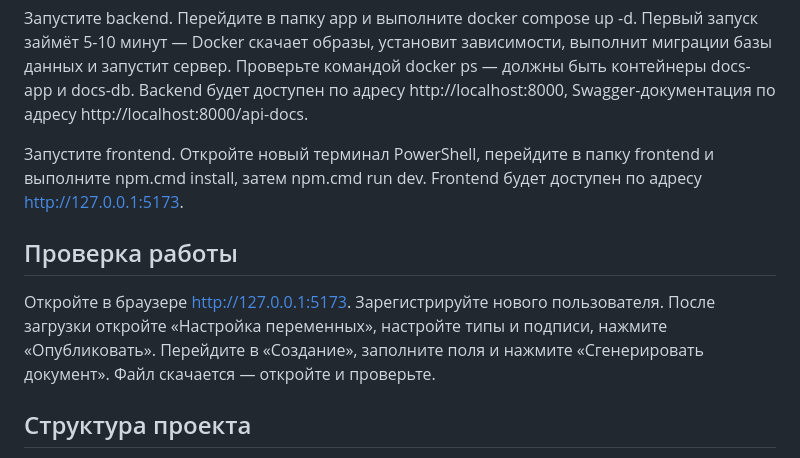
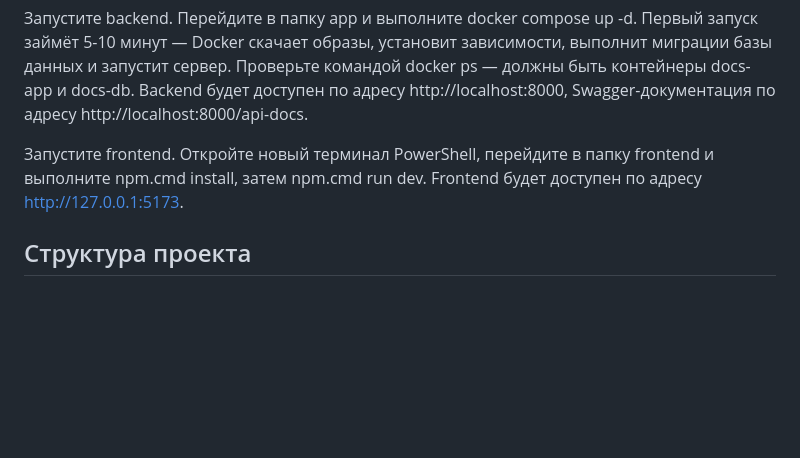
Before and after one commit to Empty921/new_contract_generator, a Markdown page: README.md, the part around the change. Drawn GitHub-style; blank space fills up the shorter version.

```diff
--- a/README.md
+++ b/README.md
@@ -41,10 +41,6 @@ Git — скачайте с сайта git-scm.com/downloads, установит
 
 Запустите frontend. Откройте новый терминал PowerShell, перейдите в папку frontend и выполните npm.cmd install, затем npm.cmd run dev. Frontend будет доступен по адресу http://127.0.0.1:5173.
 
-## Проверка работы
-
-Откройте в браузере http://127.0.0.1:5173. Зарегистрируйте нового пользователя. После загрузки откройте «Настройка переменных», настройте типы и подписи, нажмите «Опубликовать». Перейдите в «Создание», заполните поля и нажмите «Сгенерировать документ». Файл скачается — откройте и проверьте.
-
 ## Структура проекта
 
 Папка app — Laravel backend. Содержит контроллеры, модели, сервисы, конфигурацию, миграции базы данных, маршруты API, docker-compose.yml и Dockerfile.
```
